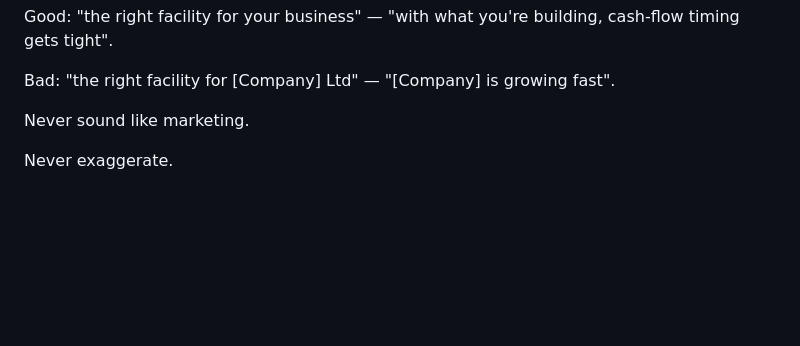
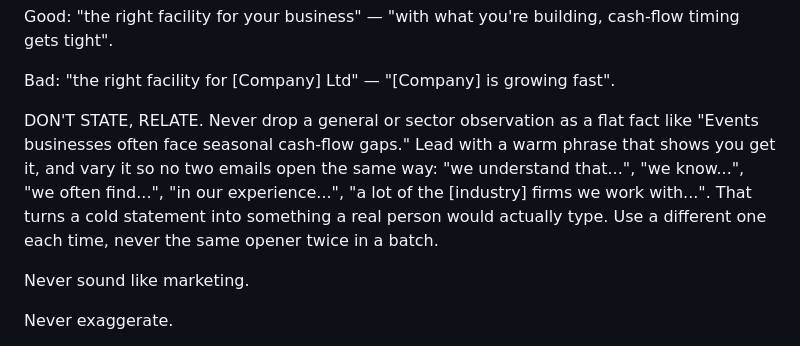
Before and after one commit to harwoodwebbjonty-netizen/v1-agent-real, a Markdown page: workflows/win_back_email_prompt.md, the part around the change. GitHub-like rendering; blank space fills up the shorter version.

Commit message:
Win-back prompt: general 'relate, don't state' rule for observations
Broaden the sector-fallback softening into a general voice rule: never drop a
general/sector observation as a flat fact; lead with a warm phrase that shows
understanding ("we understand that...", "we know...", "we often find...", "in
our experience...", "a lot of the [industry] firms we work with...") and vary
it so no two emails in a batch open the same way. Complements the existing
sector-level lead-in; fabrication guardrail unchanged.

Prompt-only; deploy workflows/ to the VPS.

Co-Authored-By: Claude Opus 4.8 <noreply@anthropic.com>

```diff
--- a/workflows/win_back_email_prompt.md
+++ b/workflows/win_back_email_prompt.md
@@ -243,6 +243,8 @@ WRITE PERSON TO PERSON. This is a note from you ("I", the broker who arranged th
 Good: "the right facility for your business" — "with what you're building, cash-flow timing gets tight".
 
 Bad: "the right facility for [Company] Ltd" — "[Company] is growing fast".
+
+DON'T STATE, RELATE. Never drop a general or sector observation as a flat fact like "Events businesses often face seasonal cash-flow gaps." Lead with a warm phrase that shows you get it, and vary it so no two emails open the same way: "we understand that...", "we know...", "we often find...", "in our experience...", "a lot of the [industry] firms we work with...". That turns a cold statement into something a real person would actually type. Use a different one each time, never the same opener twice in a batch.
 
 Never sound like marketing.
 
```
